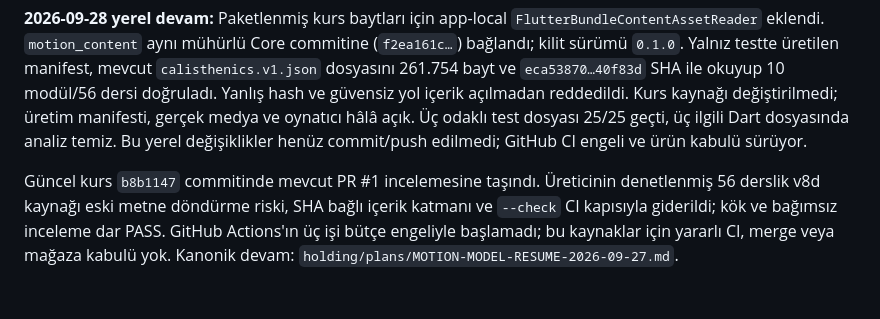
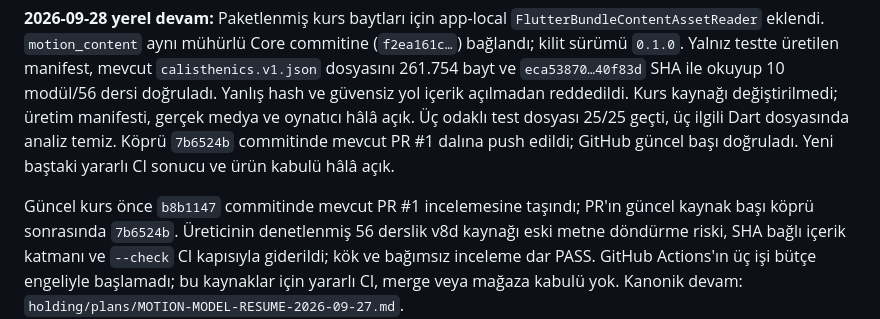
Before and after one commit to kocakkmustafa/gravita, a Markdown page: workspace/PROGRESS.md, the part around the change. Rendered like a GitHub page.

Commit message:
Record current Gravita source PR head

```diff
--- a/workspace/PROGRESS.md
+++ b/workspace/PROGRESS.md
@@ -16,10 +16,12 @@ manifest, mevcut `calisthenics.v1.json` dosyasını 261.754 bayt ve
 `eca53870…40f83d` SHA ile okuyup 10 modül/56 dersi doğruladı. Yanlış hash ve
 güvensiz yol içerik açılmadan reddedildi. Kurs kaynağı değiştirilmedi;
 üretim manifesti, gerçek medya ve oynatıcı hâlâ açık. Üç odaklı test dosyası
-25/25 geçti, üç ilgili Dart dosyasında analiz temiz. Bu yerel değişiklikler
-henüz commit/push edilmedi; GitHub CI engeli ve ürün kabulü sürüyor.
+25/25 geçti, üç ilgili Dart dosyasında analiz temiz. Köprü `7b6524b`
+commitinde mevcut PR #1 dalına push edildi; GitHub güncel başı doğruladı.
+Yeni baştaki yararlı CI sonucu ve ürün kabulü hâlâ açık.
 
-Güncel kurs `b8b1147` commitinde mevcut PR #1 incelemesine taşındı.
+Güncel kurs önce `b8b1147` commitinde mevcut PR #1 incelemesine taşındı;
+PR'ın güncel kaynak başı köprü sonrasında `7b6524b`.
 Üreticinin denetlenmiş 56 derslik v8d kaynağı eski metne döndürme riski,
 SHA bağlı içerik katmanı ve `--check` CI kapısıyla giderildi; kök ve bağımsız
 inceleme dar PASS. GitHub Actions'ın üç işi bütçe engeliyle başlamadı;
```
